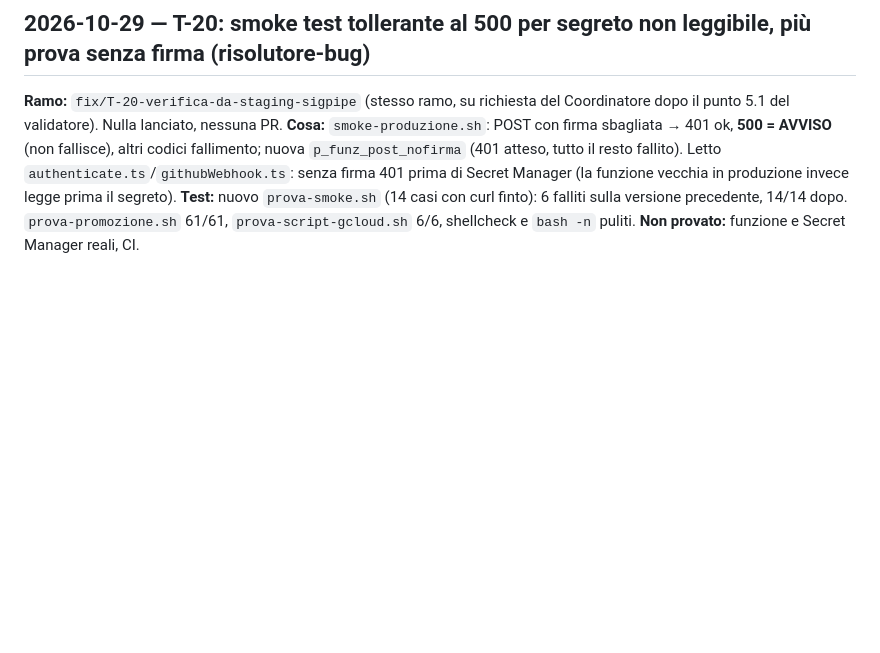
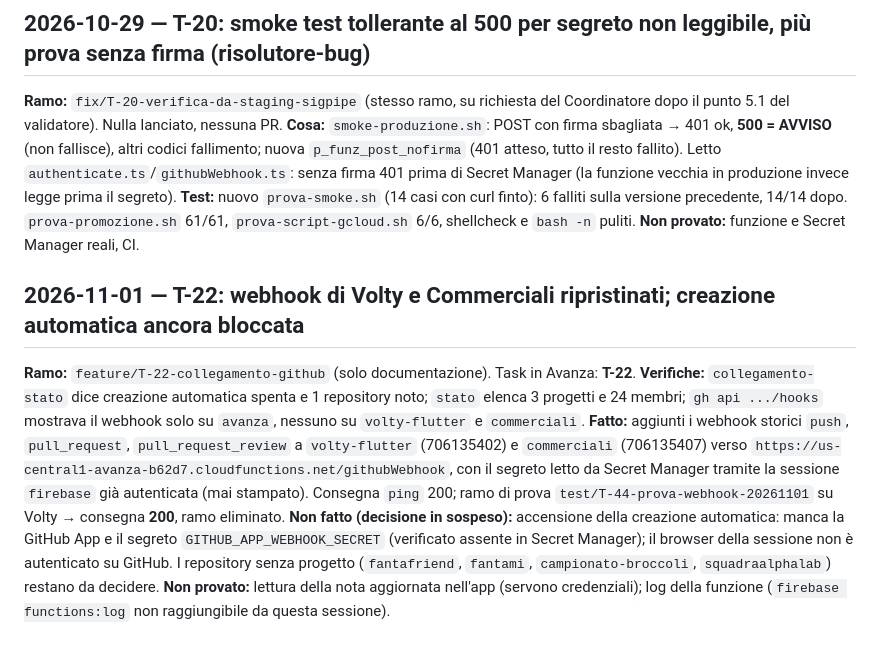
Before and after one commit to sbotz17/avanza, a Markdown page: docs/progetto/diario.md, the part around the change. Drawn GitHub-style; blank space fills up the shorter version.

Commit message:
T-22: webhook di Volty e Commerciali ripristinati e provati

```diff
--- a/docs/progetto/diario.md
+++ b/docs/progetto/diario.md
@@ -231,3 +231,10 @@ D1 creazione solo dalla GitHub App + coerenza del proprietario (`eventProcessor.
 **Cosa:** `smoke-produzione.sh`: POST con firma sbagliata → 401 ok, **500 = AVVISO** (non fallisce), altri codici fallimento; nuova `p_funz_post_nofirma` (401 atteso, tutto il resto fallito). Letto `authenticate.ts`/`githubWebhook.ts`: senza firma 401 prima di Secret Manager (la funzione vecchia in produzione invece legge prima il segreto).
 **Test:** nuovo `prova-smoke.sh` (14 casi con curl finto): 6 falliti sulla versione precedente, 14/14 dopo. `prova-promozione.sh` 61/61, `prova-script-gcloud.sh` 6/6, shellcheck e `bash -n` puliti.
 **Non provato:** funzione e Secret Manager reali, CI.
+
+## 2026-11-01 — T-22: webhook di Volty e Commerciali ripristinati; creazione automatica ancora bloccata
+**Ramo:** `feature/T-22-collegamento-github` (solo documentazione). Task in Avanza: **T-22**.
+**Verifiche:** `collegamento-stato` dice creazione automatica spenta e 1 repository noto; `stato` elenca 3 progetti e 24 membri; `gh api .../hooks` mostrava il webhook solo su `avanza`, nessuno su `volty-flutter` e `commerciali`.
+**Fatto:** aggiunti i webhook storici `push`, `pull_request`, `pull_request_review` a `volty-flutter` (706135402) e `commerciali` (706135407) verso `https://us-central1-avanza-b62d7.cloudfunctions.net/githubWebhook`, con il segreto letto da Secret Manager tramite la sessione `firebase` già autenticata (mai stampato). Consegna `ping` 200; ramo di prova `test/T-44-prova-webhook-20261101` su Volty → consegna **200**, ramo eliminato.
+**Non fatto (decisione in sospeso):** accensione della creazione automatica: manca la GitHub App e il segreto `GITHUB_APP_WEBHOOK_SECRET` (verificato assente in Secret Manager); il browser della sessione non è autenticato su GitHub. I repository senza progetto (`fantafriend`, `fantami`, `campionato-broccoli`, `squadraalphalab`) restano da decidere.
+**Non provato:** lettura della nota aggiornata nell'app (servono credenziali); log della funzione (`firebase functions:log` non raggiungibile da questa sessione).
```
Also changed, not shown: docs/progetto/registro-decisioni.md (+2 -2 lines).
